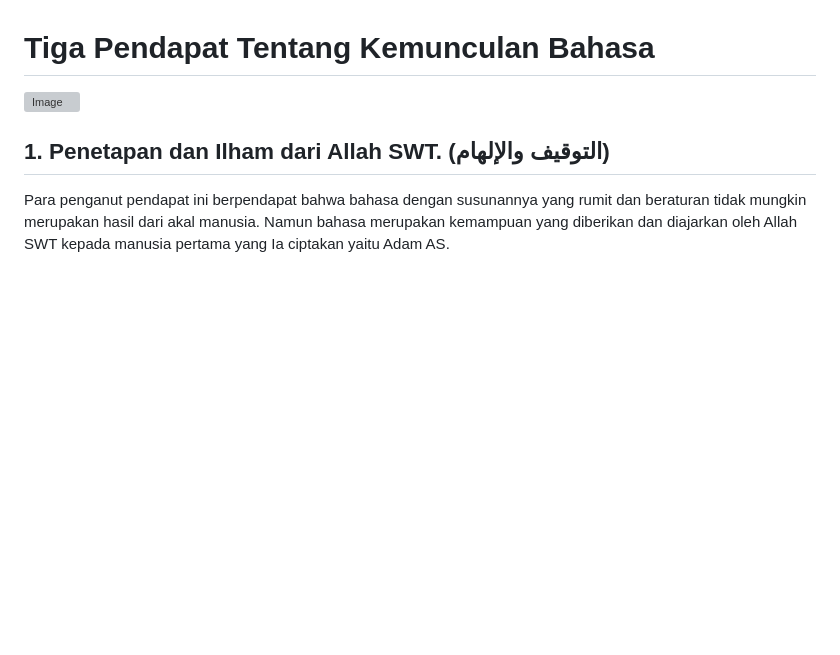
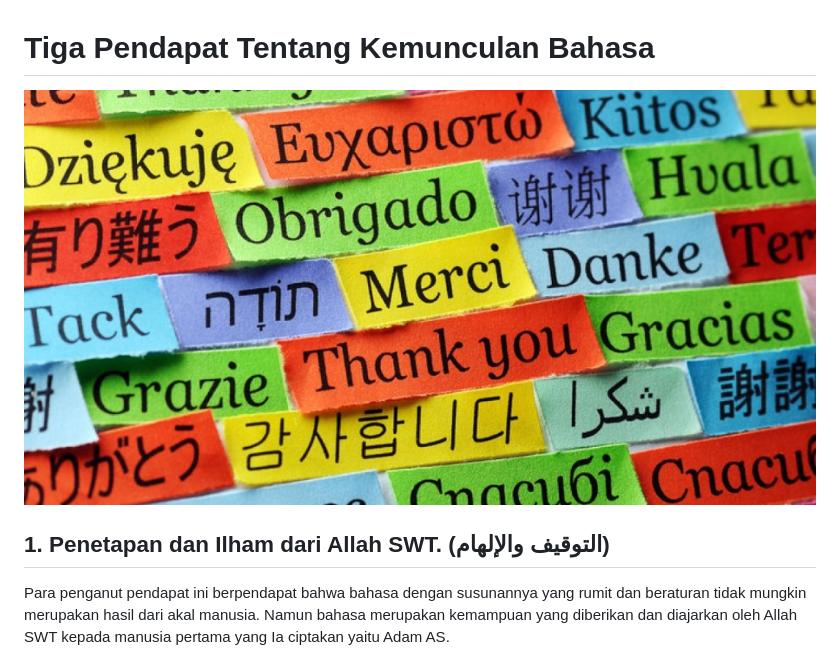
Before and after one commit to BarraFiqaulihi/BarraFiqaulihi-github-io-old, a Markdown page: articles/src/tiga-pendapat-tentang-kemunculan-bahasa.md, the part around the change. Drawn GitHub-style; blank space fills up the shorter version; grey boxes are pictures that could not be loaded.

```diff
--- a/articles/src/tiga-pendapat-tentang-kemunculan-bahasa.md
+++ b/articles/src/tiga-pendapat-tentang-kemunculan-bahasa.md
@@ -1,6 +1,6 @@
 # Tiga Pendapat Tentang Kemunculan Bahasa
 
-![Image](img/Languages.jpeg)
+![Image](../img/Languages.jpeg)
 
 ## 1. Penetapan dan Ilham dari Allah SWT. (التوقيف والإلهام)
 
```
Also changed, not shown: articles/src/detect-browser-back-button.md (+1 -1 lines), articles/src/ilmu-falak-dan-metode-hisab.md (+2 -2 lines).
